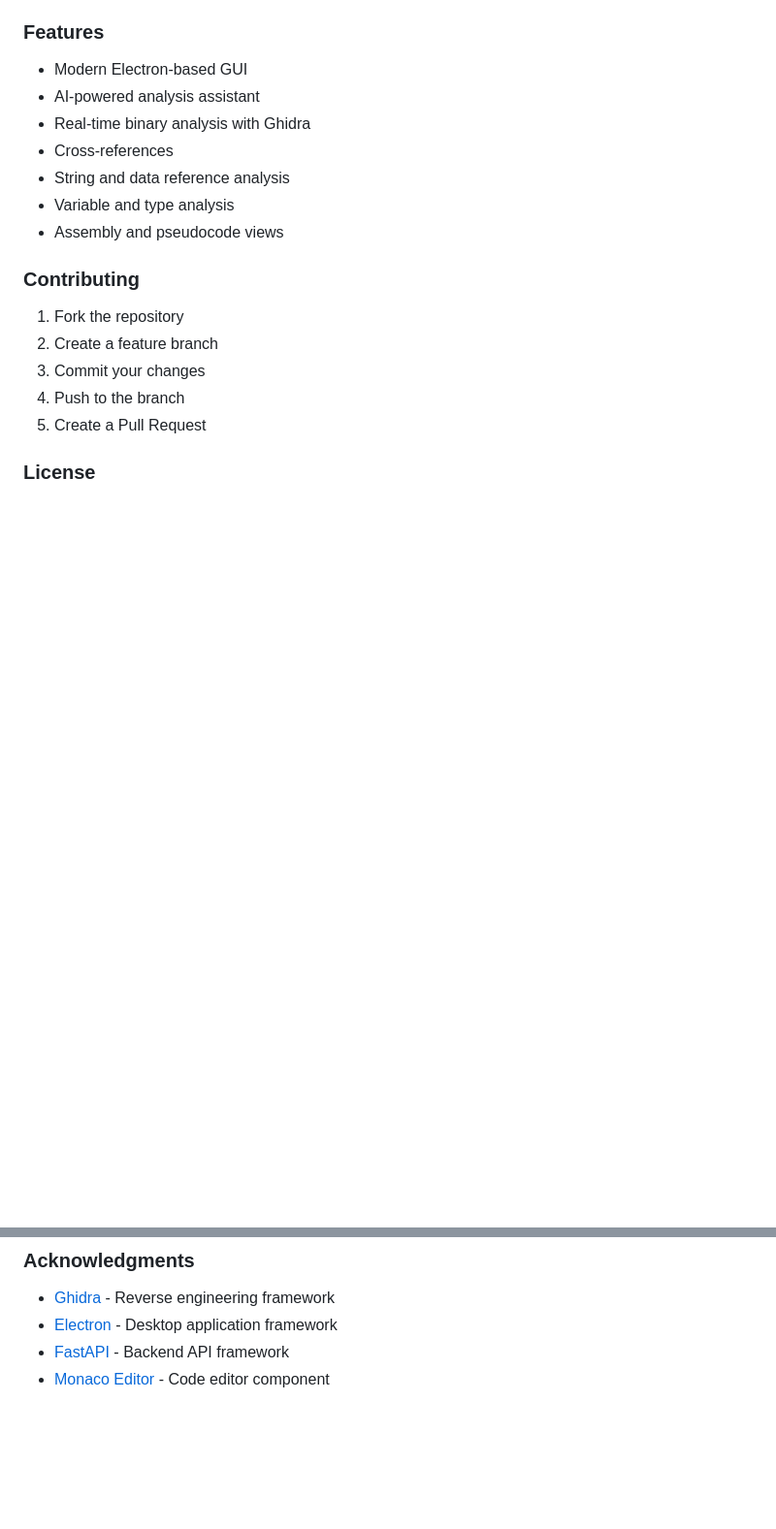
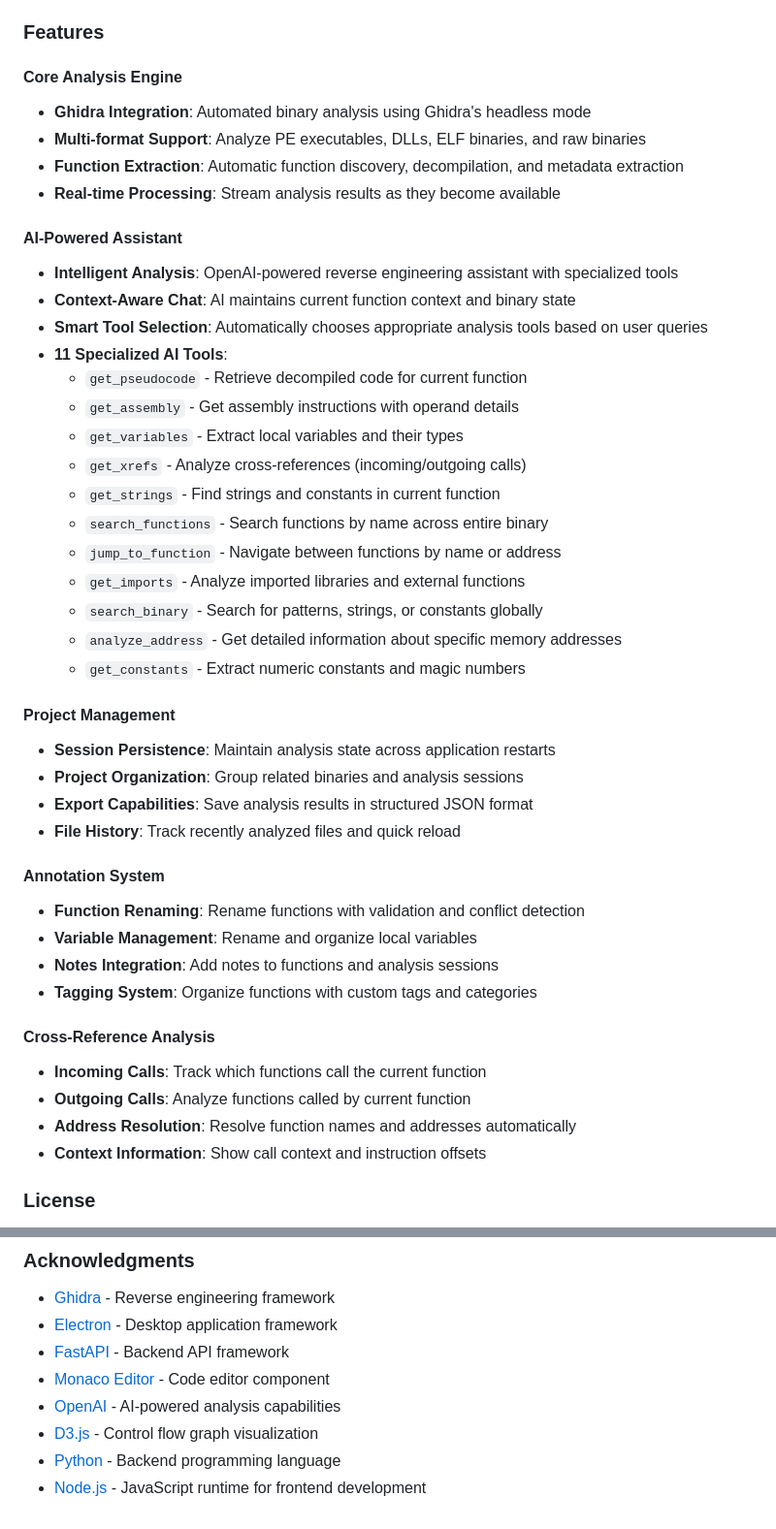
Before and after one commit to aigrajo/AetherRE, a Markdown page: README.md, 2 parts joined by grey strips. Shown at 97% size. Rendered like a GitHub page; blank space fills up the shorter version.

```diff
--- a/README.md
+++ b/README.md
@@ -211,21 +211,46 @@ If you encounter issues during setup:
 
 ### Features
 
-- Modern Electron-based GUI
-- AI-powered analysis assistant
-- Real-time binary analysis with Ghidra
-- Cross-references
-- String and data reference analysis
-- Variable and type analysis
-- Assembly and pseudocode views
+#### **Core Analysis Engine**
+- **Ghidra Integration**: Automated binary analysis using Ghidra's headless mode
+- **Multi-format Support**: Analyze PE executables, DLLs, ELF binaries, and raw binaries
+- **Function Extraction**: Automatic function discovery, decompilation, and metadata extraction
+- **Real-time Processing**: Stream analysis results as they become available
 
-### Contributing
+#### **AI-Powered Assistant**
+- **Intelligent Analysis**: OpenAI-powered reverse engineering assistant with specialized tools
+- **Context-Aware Chat**: AI maintains current function context and binary state
+- **Smart Tool Selection**: Automatically chooses appropriate analysis tools based on user queries
+- **11 Specialized AI Tools**:
+  - `get_pseudocode` - Retrieve decompiled code for current function
+  - `get_assembly` - Get assembly instructions with operand details
+  - `get_variables` - Extract local variables and their types
+  - `get_xrefs` - Analyze cross-references (incoming/outgoing calls)
+  - `get_strings` - Find strings and constants in current function
+  - `search_functions` - Search functions by name across entire binary
+  - `jump_to_function` - Navigate between functions by name or address
+  - `get_imports` - Analyze imported libraries and external functions
+  - `search_binary` - Search for patterns, strings, or constants globally
+  - `analyze_address` - Get detailed information about specific memory addresses
+  - `get_constants` - Extract numeric constants and magic numbers
 
-1. Fork the repository
-2. Create a feature branch
-3. Commit your changes
-4. Push to the branch
-5. Create a Pull Request
+#### **Project Management**
+- **Session Persistence**: Maintain analysis state across application restarts
+- **Project Organization**: Group related binaries and analysis sessions
+- **Export Capabilities**: Save analysis results in structured JSON format
+- **File History**: Track recently analyzed files and quick reload
+
+#### **Annotation System**
+- **Function Renaming**: Rename functions with validation and conflict detection
+- **Variable Management**: Rename and organize local variables
+- **Notes Integration**: Add notes to functions and analysis sessions
+- **Tagging System**: Organize functions with custom tags and categories
+
+#### **Cross-Reference Analysis**
+- **Incoming Calls**: Track which functions call the current function
+- **Outgoing Calls**: Analyze functions called by current function
+- **Address Resolution**: Resolve function names and addresses automatically
+- **Context Information**: Show call context and instruction offsets
 
 ### License
 
@@ -237,3 +262,7 @@ MIT License
 - [Electron](https://www.electronjs.org/) - Desktop application framework
 - [FastAPI](https://fastapi.tiangolo.com/) - Backend API framework
 - [Monaco Editor](https://microsoft.github.io/monaco-editor/) - Code editor component
+- [OpenAI](https://openai.com/) - AI-powered analysis capabilities
+- [D3.js](https://d3js.org/) - Control flow graph visualization
+- [Python](https://www.python.org/) - Backend programming language
+- [Node.js](https://nodejs.org/) - JavaScript runtime for frontend development
```
Also changed, not shown: other parts of README.md (+1 -1 lines).
